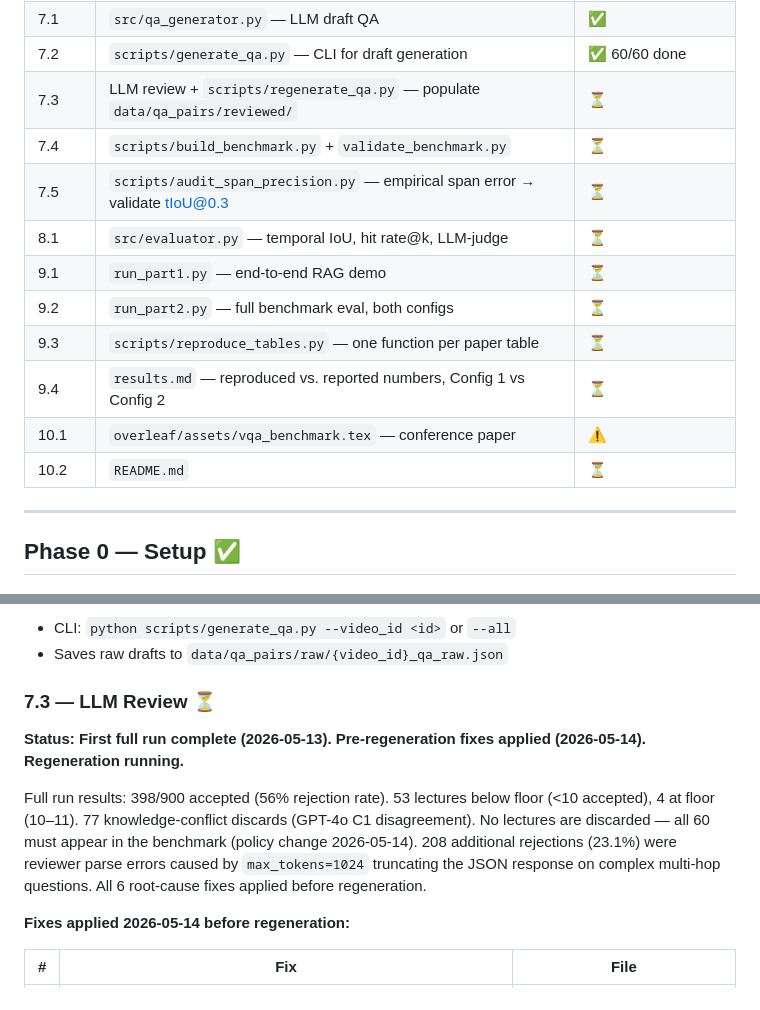
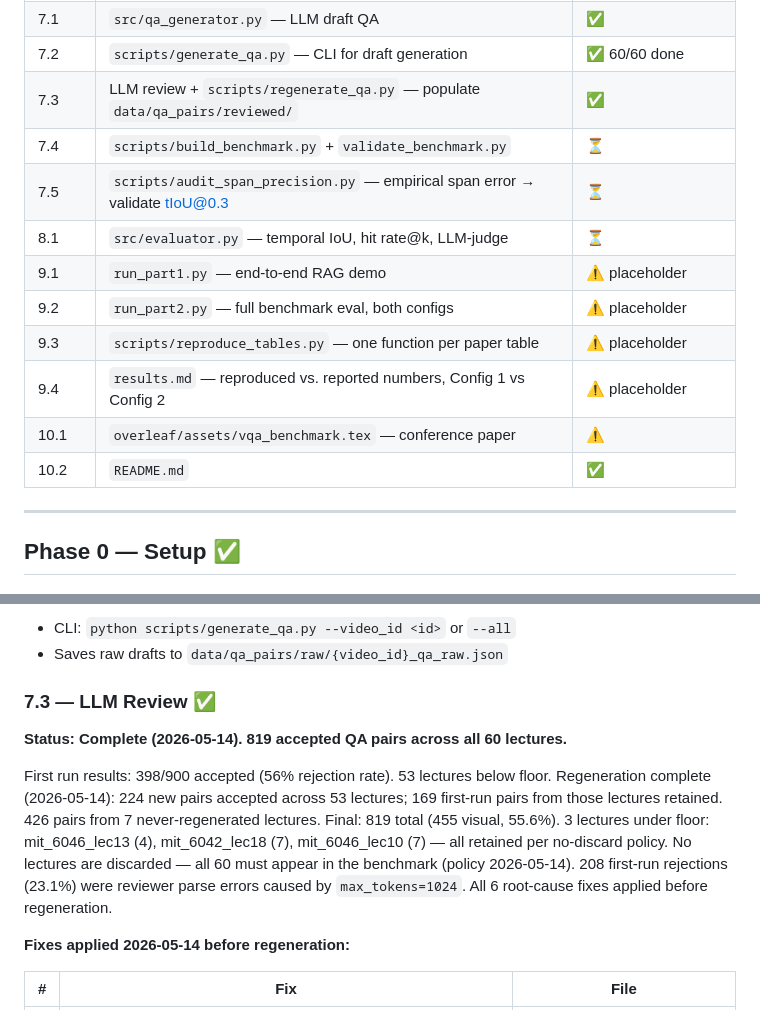
Before and after one commit to NassimF/VQA-Benchmark, a Markdown page: specs/roadmap.md, 2 parts joined by grey strips. Drawn GitHub-style.

Commit message:
docs: mark Phase 7.3 complete, update roadmap with final QA counts
Co-Authored-By: Claude Sonnet 4.6 <noreply@anthropic.com>

```diff
--- a/specs/roadmap.md
+++ b/specs/roadmap.md
@@ -25,16 +25,16 @@ Status: ✅ Complete | ⚠️ Partial | ⏳ Pending
 | 6.1 | `src/generator.py` — grounded prompt + citations | ✅ |
 | 7.1 | `src/qa_generator.py` — LLM draft QA | ✅ |
 | 7.2 | `scripts/generate_qa.py` — CLI for draft generation | ✅ 60/60 done |
-| 7.3 | LLM review + `scripts/regenerate_qa.py` — populate `data/qa_pairs/reviewed/` | ⏳ |
+| 7.3 | LLM review + `scripts/regenerate_qa.py` — populate `data/qa_pairs/reviewed/` | ✅ |
 | 7.4 | `scripts/build_benchmark.py` + `validate_benchmark.py` | ⏳ |
 | 7.5 | `scripts/audit_span_precision.py` — empirical span error → validate tIoU@0.3 | ⏳ |
 | 8.1 | `src/evaluator.py` — temporal IoU, hit rate@k, LLM-judge | ⏳ |
-| 9.1 | `run_part1.py` — end-to-end RAG demo | ⏳ |
-| 9.2 | `run_part2.py` — full benchmark eval, both configs | ⏳ |
-| 9.3 | `scripts/reproduce_tables.py` — one function per paper table | ⏳ |
-| 9.4 | `results.md` — reproduced vs. reported numbers, Config 1 vs Config 2 | ⏳ |
+| 9.1 | `run_part1.py` — end-to-end RAG demo | ⚠️ placeholder |
+| 9.2 | `run_part2.py` — full benchmark eval, both configs | ⚠️ placeholder |
+| 9.3 | `scripts/reproduce_tables.py` — one function per paper table | ⚠️ placeholder |
+| 9.4 | `results.md` — reproduced vs. reported numbers, Config 1 vs Config 2 | ⚠️ placeholder |
 | 10.1 | `overleaf/assets/vqa_benchmark.tex` — conference paper | ⚠️ |
-| 10.2 | `README.md` | ⏳ |
+| 10.2 | `README.md` | ✅ |
 
 ---
 
@@ -268,15 +268,18 @@ Packages: chromadb 1.5.8, sentence-transformers 5.4.1
 - CLI: `python scripts/generate_qa.py --video_id <id>` or `--all`
 - Saves raw drafts to `data/qa_pairs/raw/{video_id}_qa_raw.json`
 
-### 7.3 — LLM Review ⏳
+### 7.3 — LLM Review ✅
 
-**Status: First full run complete (2026-05-13). Pre-regeneration fixes applied (2026-05-14). Regeneration running.**
+**Status: Complete (2026-05-14). 819 accepted QA pairs across all 60 lectures.**
 
-Full run results: 398/900 accepted (56% rejection rate). 53 lectures below floor (<10 accepted),
-4 at floor (10–11). 77 knowledge-conflict discards (GPT-4o C1 disagreement).
-No lectures are discarded — all 60 must appear in the benchmark (policy change 2026-05-14).
-208 additional rejections (23.1%) were reviewer parse errors caused by `max_tokens=1024` truncating
-the JSON response on complex multi-hop questions. All 6 root-cause fixes applied before regeneration.
+First run results: 398/900 accepted (56% rejection rate). 53 lectures below floor.
+Regeneration complete (2026-05-14): 224 new pairs accepted across 53 lectures; 169 first-run
+pairs from those lectures retained. 426 pairs from 7 never-regenerated lectures.
+Final: 819 total (455 visual, 55.6%). 3 lectures under floor: mit_6046_lec13 (4),
+mit_6042_lec18 (7), mit_6046_lec10 (7) — all retained per no-discard policy.
+No lectures are discarded — all 60 must appear in the benchmark (policy 2026-05-14).
+208 first-run rejections (23.1%) were reviewer parse errors caused by `max_tokens=1024`.
+All 6 root-cause fixes applied before regeneration.
 
 **Fixes applied 2026-05-14 before regeneration:**
 
```
Also changed, not shown: CHANGELOG.md (+4 -0 lines).
